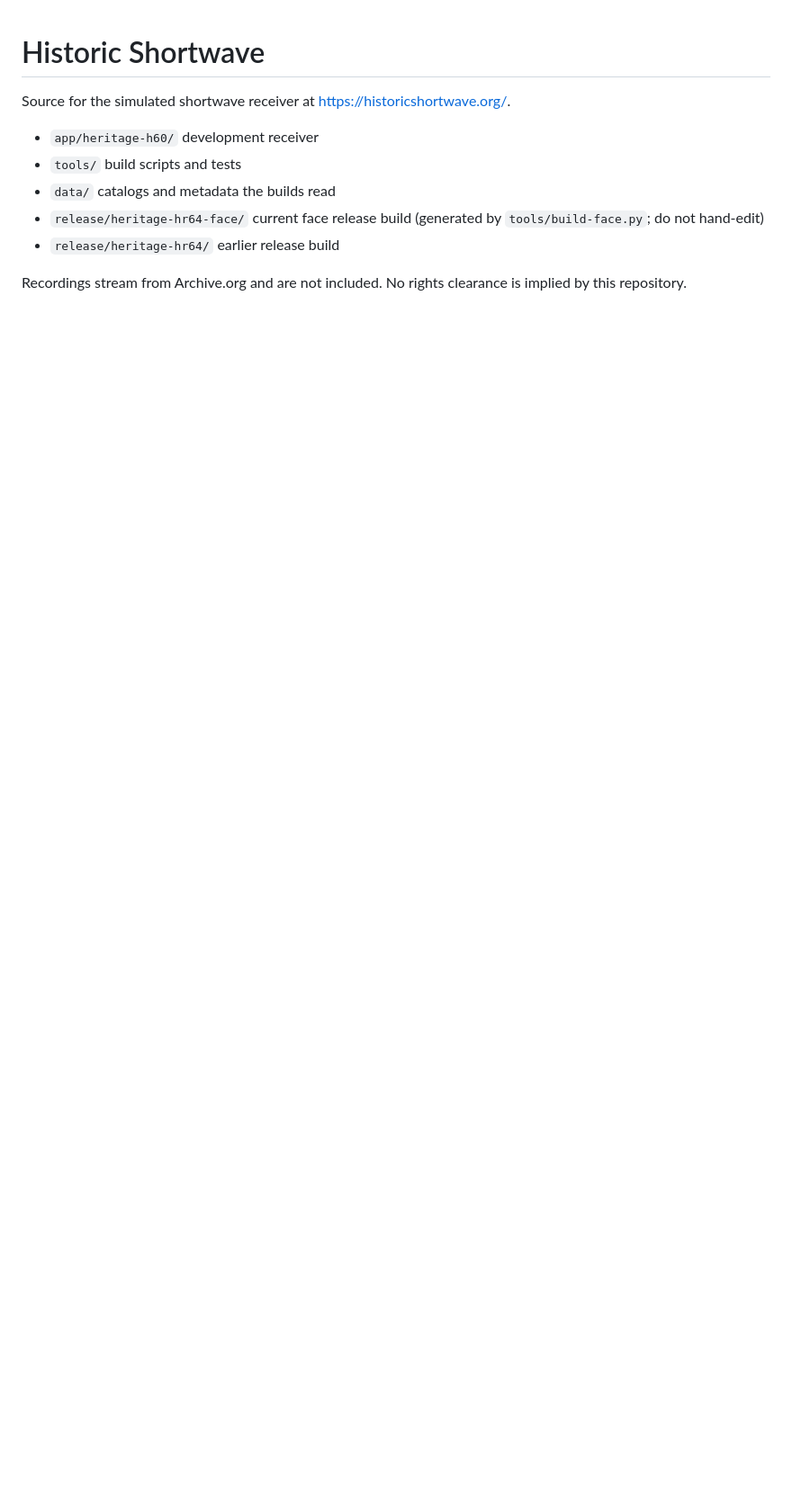
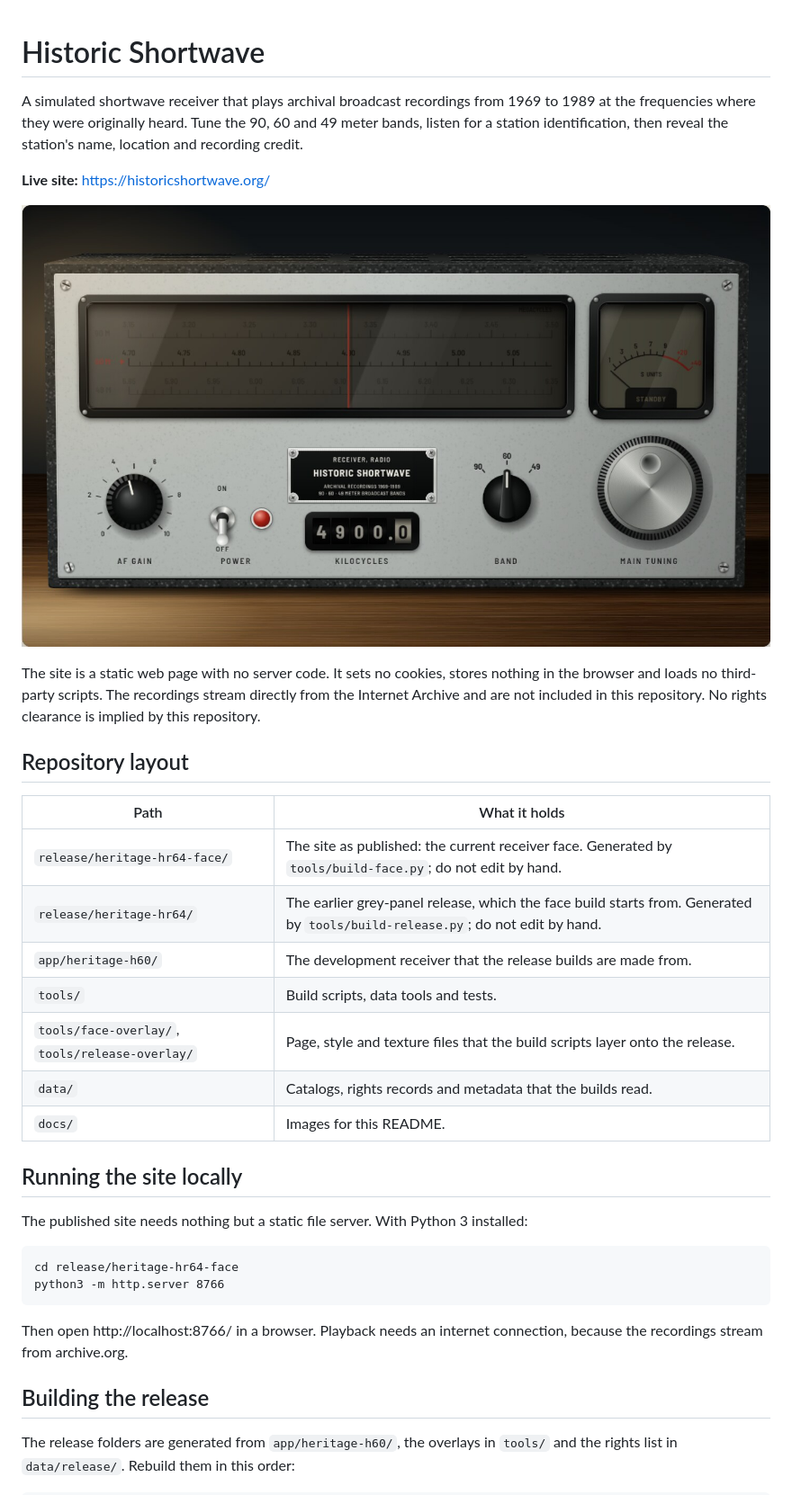
Before and after one commit to historicshortwave/historic-shortwave, a Markdown page: README.md, the part around one of its changes. Shown at 90% size. Drawn GitHub-style; pictures changed too: docs/receiver-face.jpg (added); blank space fills up the shorter version.

````diff
--- a/README.md
+++ b/README.md
@@ -1,11 +1,37 @@
 # Historic Shortwave
 
-Source for the simulated shortwave receiver at https://historicshortwave.org/.
+A simulated shortwave receiver that plays archival broadcast recordings from 1969 to 1989 at the frequencies where they were originally heard. Tune the 90, 60 and 49 meter bands, listen for a station identification, then reveal the station's name, location and recording credit.
 
-- `app/heritage-h60/` development receiver
-- `tools/` build scripts and tests
-- `data/` catalogs and metadata the builds read
-- `release/heritage-hr64-face/` current face release build (generated by `tools/build-face.py`; do not hand-edit)
-- `release/heritage-hr64/` earlier release build
+**Live site:** https://historicshortwave.org/
 
-Recordings stream from Archive.org and are not included. No rights clearance is implied by this repository.
+![The Historic Shortwave receiver face, in standby on the 60 meter band at 4900 kilocycles](docs/receiver-face.jpg)
+
+The site is a static web page with no server code. It sets no cookies, stores nothing in the browser and loads no third-party scripts. The recordings stream directly from the Internet Archive and are not included in this repository. No rights clearance is implied by this repository.
+
+## Repository layout
+
+| Path | What it holds |
+|---|---|
+| `release/heritage-hr64-face/` | The site as published: the current receiver face. Generated by `tools/build-face.py`; do not edit by hand. |
+| `release/heritage-hr64/` | The earlier grey-panel release, which the face build starts from. Generated by `tools/build-release.py`; do not edit by hand. |
+| `app/heritage-h60/` | The development receiver that the release builds are made from. |
+| `tools/` | Build scripts, data tools and tests. |
+| `tools/face-overlay/`, `tools/release-overlay/` | Page, style and texture files that the build scripts layer onto the release. |
+| `data/` | Catalogs, rights records and metadata that the builds read. |
+| `docs/` | Images for this README. |
+
+## Running the site locally
+
+The published site needs nothing but a static file server. With Python 3 installed:
+
+```
+cd release/heritage-hr64-face
+python3 -m http.server 8766
+```
+
+Then open http://localhost:8766/ in a browser. Playback needs an internet connection, because the recordings stream from archive.org.
+
+## Building the release
+
+The release folders are generated from `app/heritage-h60/`, the overlays in `tools/` and the rights list in `data/release/`. Rebuild them in this order:
+
````
Also changed, not shown: other parts of README.md (+29 -0 lines), CONTRIBUTING.md (+2 -1 lines), SECURITY.md (added, +18 -0 lines), 2 other files.
